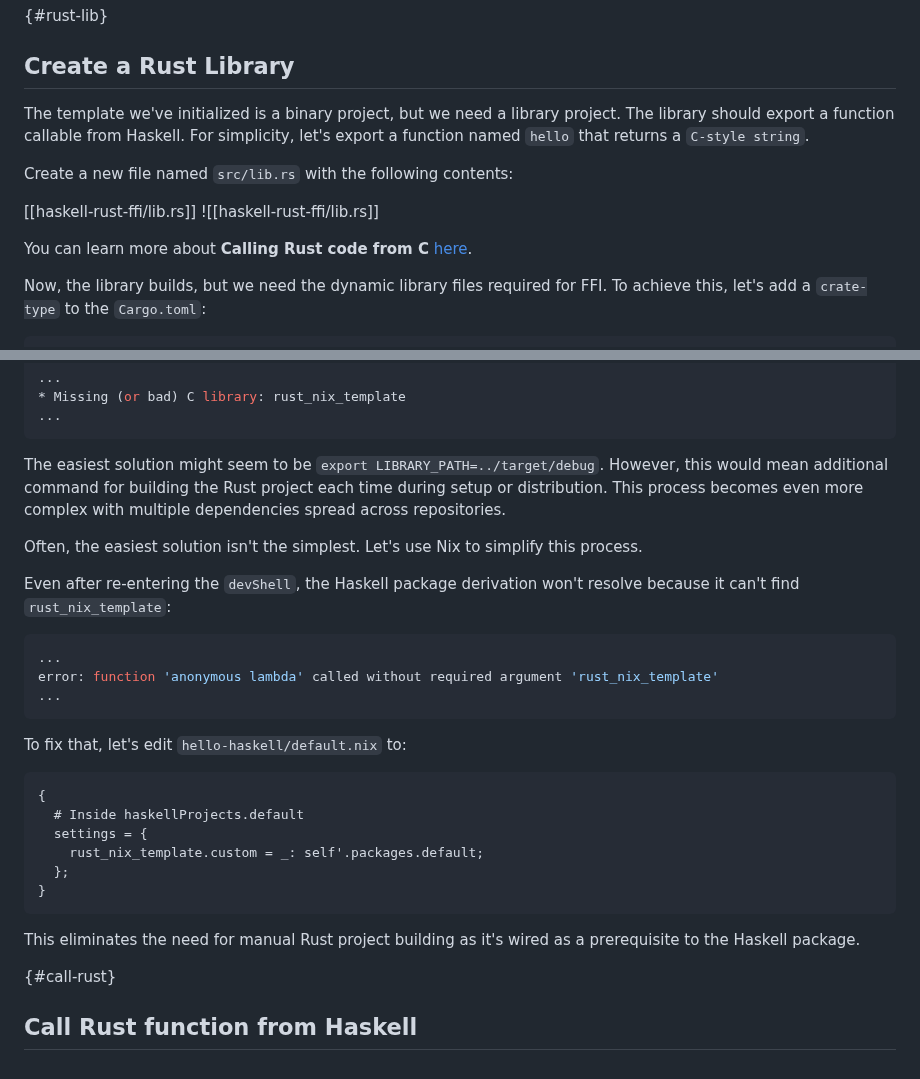
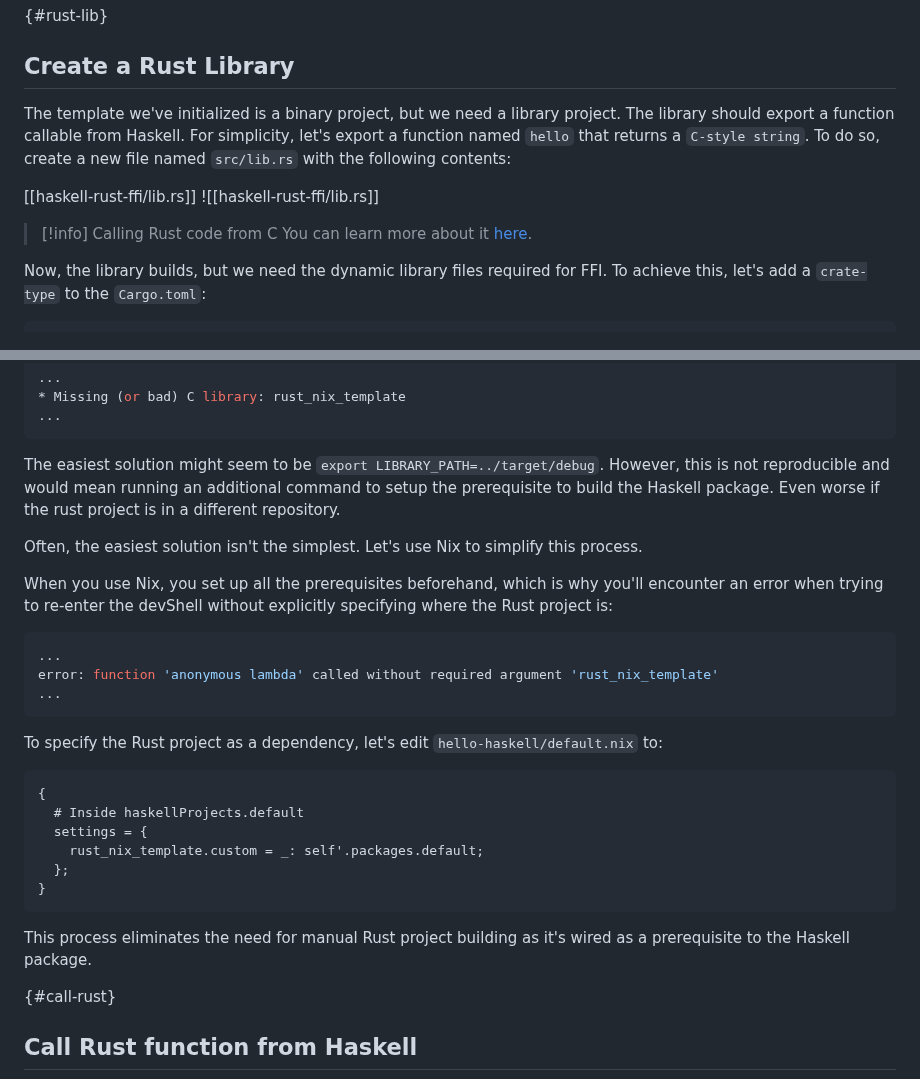
Before and after one commit to nixos-asia/website, a Markdown page: en/haskell-rust-ffi.md, 2 parts joined by grey strips. GitHub-like rendering.

Commit message:
more grammar

````diff
--- a/en/haskell-rust-ffi.md
+++ b/en/haskell-rust-ffi.md
@@ -27,14 +27,13 @@ just run
 {#rust-lib}
 ## Create a Rust Library
 
-The template we've initialized is a binary project, but we need a library project. The library should export a function callable from Haskell. For simplicity, let's export a function named `hello` that returns a `C-style string`.
-
-Create a new file named `src/lib.rs` with the following contents:
+The template we've initialized is a binary project, but we need a library project. The library should export a function callable from Haskell. For simplicity, let's export a function named `hello` that returns a `C-style string`. To do so, create a new file named `src/lib.rs` with the following contents:
 
 [[haskell-rust-ffi/lib.rs]]
 ![[haskell-rust-ffi/lib.rs]]
 
-You can learn more about **Calling Rust code from C** [here](https://doc.rust-lang.org/nomicon/ffi.html#calling-rust-code-from-c).
+> [!info] Calling Rust code from C
+> You can learn more about it [here](https://doc.rust-lang.org/nomicon/ffi.html#calling-rust-code-from-c).
 
 Now, the library builds, but we need the dynamic library files required for FFI. To achieve this, let's add a `crate-type` to the `Cargo.toml`:
 
@@ -141,11 +140,11 @@ You'll likely encounter an error like this:
 ...
 ```
 
-The easiest solution might seem to be `export LIBRARY_PATH=../target/debug`. However, this would mean additional command for building the Rust project each time during setup or distribution. This process becomes even more complex with multiple dependencies spread across repositories.
+The easiest solution might seem to be `export LIBRARY_PATH=../target/debug`. However, this is not reproducible and would mean running an additional command to setup the prerequisite to build the Haskell package. Even worse if the rust project is in a different repository.
 
 Often, the easiest solution isn't the simplest. Let's use Nix to simplify this process.
 
-Even after re-entering the `devShell`, the Haskell package derivation won't resolve because it can't find `rust_nix_template`:
+When you use Nix, you set up all the prerequisites beforehand, which is why you'll encounter an error when trying to re-enter the devShell without explicitly specifying where the Rust project is:
 
 ```sh
 ...
@@ -153,7 +152,7 @@ error: function 'anonymous lambda' called without required argument 'rust_nix_te
 ...
 ```
 
-To fix that, let's edit `hello-haskell/default.nix` to:
+To specify the Rust project as a dependency, let's edit `hello-haskell/default.nix` to:
 
 ```nix
 {
@@ -164,7 +163,7 @@ To fix that, let's edit `hello-haskell/default.nix` to:
 }
 ```
 
-This eliminates the need for manual Rust project building as it's wired as a prerequisite to the Haskell package.
+This process eliminates the need for manual Rust project building as it's wired as a prerequisite to the Haskell package.
 
 {#call-rust}
 ## Call Rust function from Haskell
````
